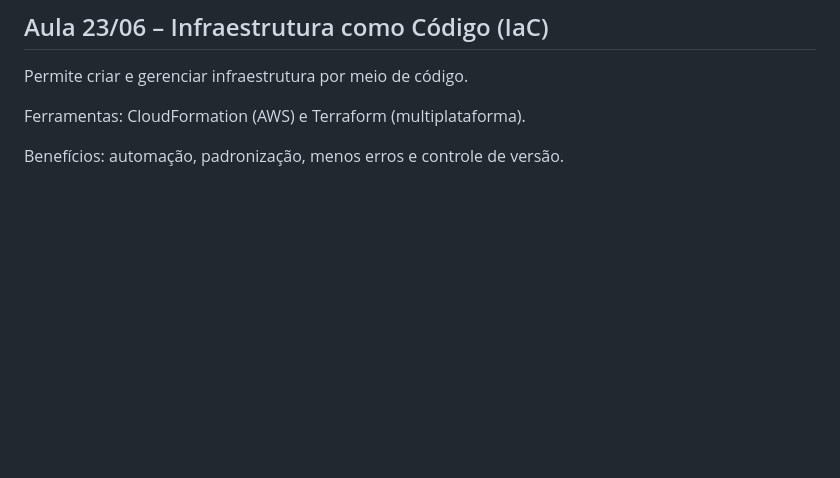
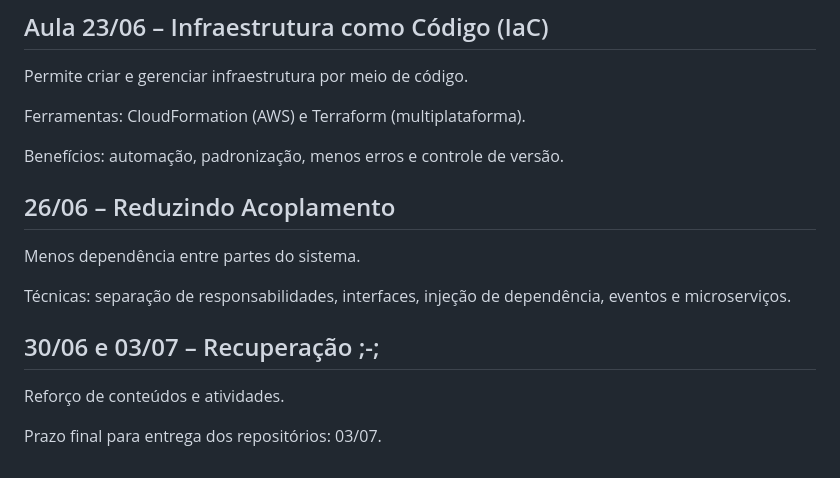
Before and after one commit to GabrielGomesRodrigues/das2-2025, a Markdown page: README.md, the part around the change. Rendered like a GitHub page; blank space fills up the shorter version.

```diff
--- a/README.md
+++ b/README.md
@@ -228,3 +228,13 @@ Permite criar e gerenciar infraestrutura por meio de código.
 Ferramentas: CloudFormation (AWS) e Terraform (multiplataforma).
 
 Benefícios: automação, padronização, menos erros e controle de versão.
+
+## 26/06 – Reduzindo Acoplamento
+Menos dependência entre partes do sistema.
+
+Técnicas: separação de responsabilidades, interfaces, injeção de dependência, eventos e microserviços.
+
+## 30/06 e 03/07 – Recuperação ;-;
+Reforço de conteúdos e atividades.
+
+Prazo final para entrega dos repositórios: 03/07.
```
